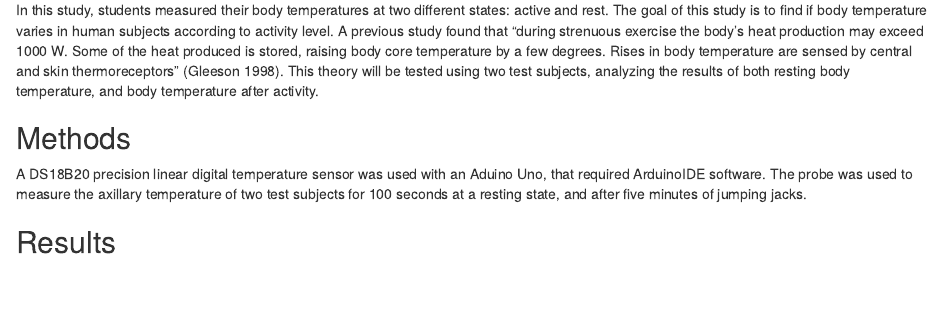
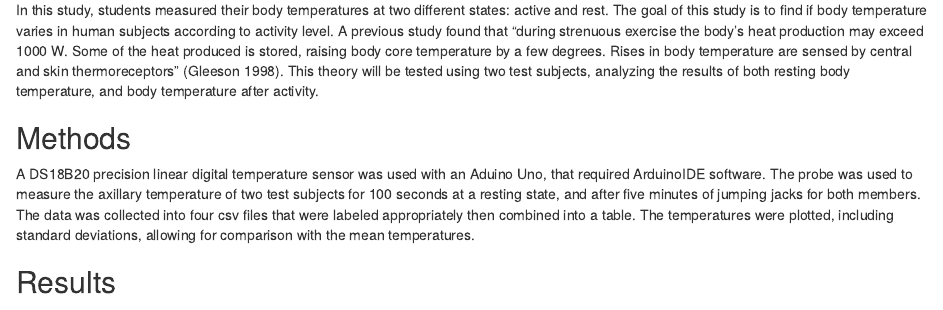
Before and after one commit to michaelbev55/ouRduino, an R Markdown document (ouRduino_Module5.Rmd): the page in a window 1100 px wide, from 180 px down. Rendered offline with R 4.5, knitr and Pandoc, with nearby package versions.

Commit message:
commit finalish

```diff
--- a/ouRduino_Module5.Rmd
+++ b/ouRduino_Module5.Rmd
@@ -13,7 +13,7 @@ knitr::opts_chunk$set(echo = TRUE)
 In this study, students measured their body temperatures at two different states: active and rest. The goal of this study is to find if body temperature varies in human subjects according to activity level. A previous study found that "during strenuous exercise the body's heat production may exceed 1000 W. Some of the heat produced is stored, raising body core temperature by a few degrees. Rises in body temperature are sensed by central and skin thermoreceptors" [@gleeson1998]. This theory will be tested using two test subjects, analyzing the results of both resting body temperature, and body temperature after activity.
 
 ## Methods
-A DS18B20 precision linear digital temperature sensor was used with an Aduino Uno, that required ArduinoIDE software. The probe was used to measure the axillary temperature of two test subjects for 100 seconds at a resting state, and after five minutes of jumping jacks.
+A DS18B20 precision linear digital temperature sensor was used with an Aduino Uno, that required ArduinoIDE software. The probe was used to measure the axillary temperature of two test subjects for 100 seconds at a resting state, and after five minutes of jumping jacks for both members. The data was collected into four csv files that were labeled appropriately then combined into a table. The temperatures were plotted, including standard deviations, allowing for comparison with the mean temperatures.
 
 ## Results
 
```
